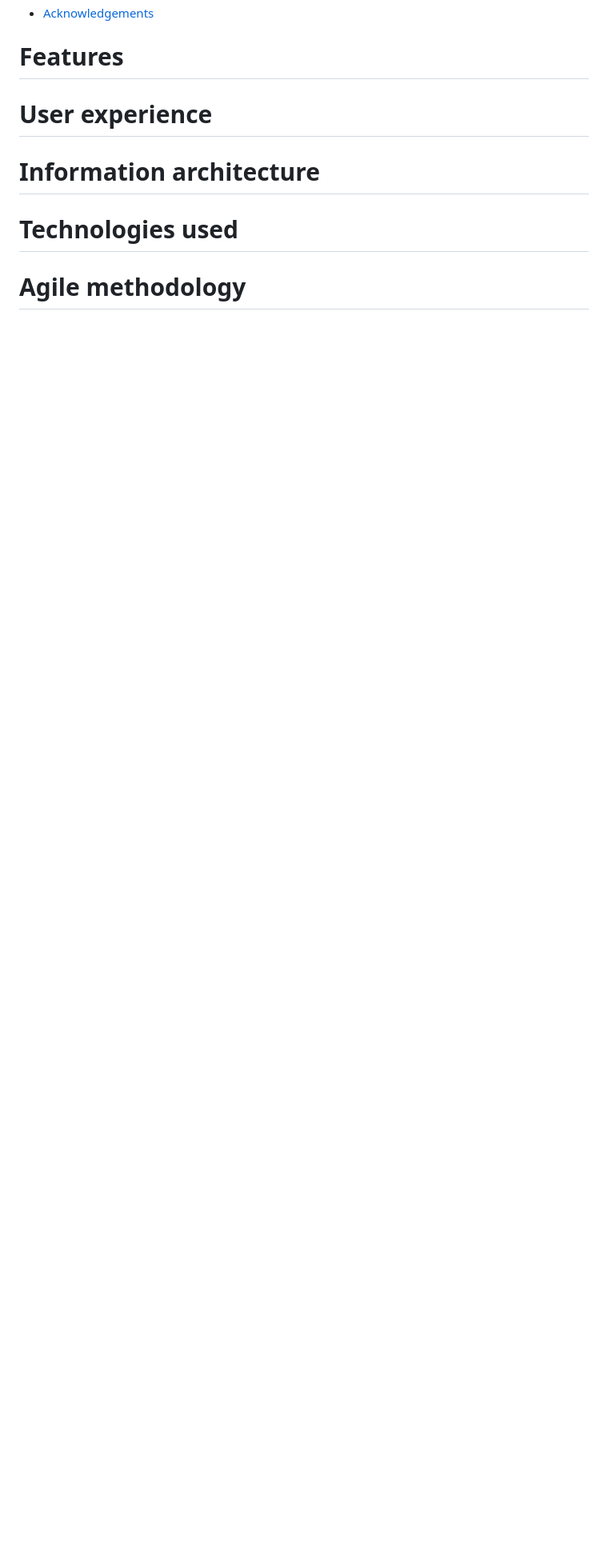
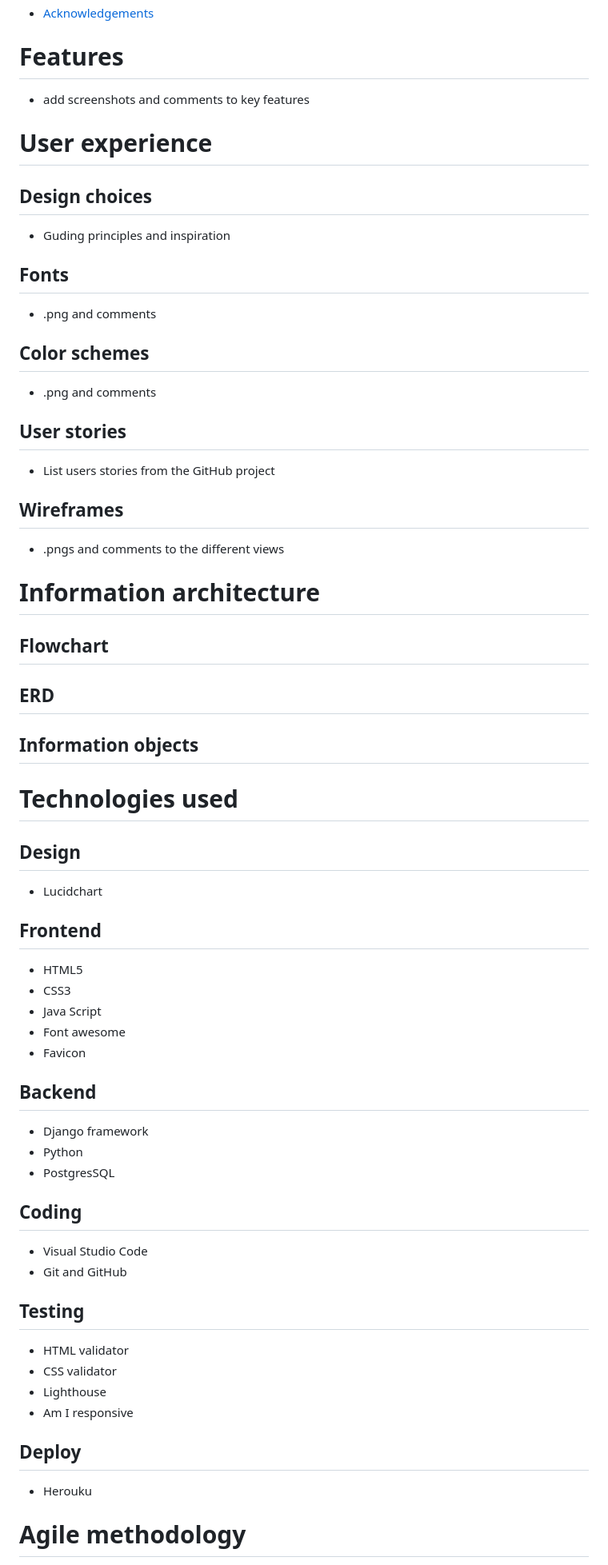
Before and after one commit to JNicolin/MS3-ReedmakerStudio, a Markdown page: README.md, the part around one of its changes. Shown at 80% size. GitHub-like rendering; blank space fills up the shorter version.

Commit message:
Update README.md
Adding pre-content to most sections, adding early structure

```diff
--- a/README.md
+++ b/README.md
@@ -55,7 +55,44 @@ Enjoy playing! Enjoy your reed story!
    - [Acknowledgements](#acknowledgements)
 
 # Features
+- add screenshots and comments to key features
 # User experience
+## Design choices
+- Guding principles and inspiration
+## Fonts
+- .png and comments
+## Color schemes
+- .png and comments
+## User stories
+- List users stories from the GitHub project
+## Wireframes
+- .pngs and comments to the different views
+
 # Information architecture
+## Flowchart
+## ERD
+## Information objects
 # Technologies used
+## Design
+- Lucidchart
+## Frontend
+- HTML5
+- CSS3
+- Java Script
+- Font awesome
+- Favicon
+## Backend
+- Django framework
+- Python
+- PostgresSQL
+## Coding
+- Visual Studio Code
+- Git and GitHub
+## Testing
+- HTML validator
+- CSS validator
+- Lighthouse
+- Am I responsive
+## Deploy
+- Herouku
 # Agile methodology
```
Also changed, not shown: other parts of README.md (+1 -0 lines).
